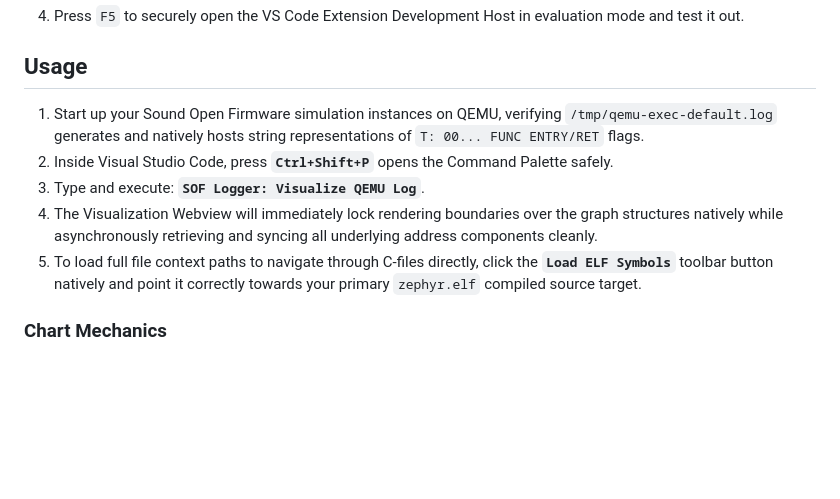
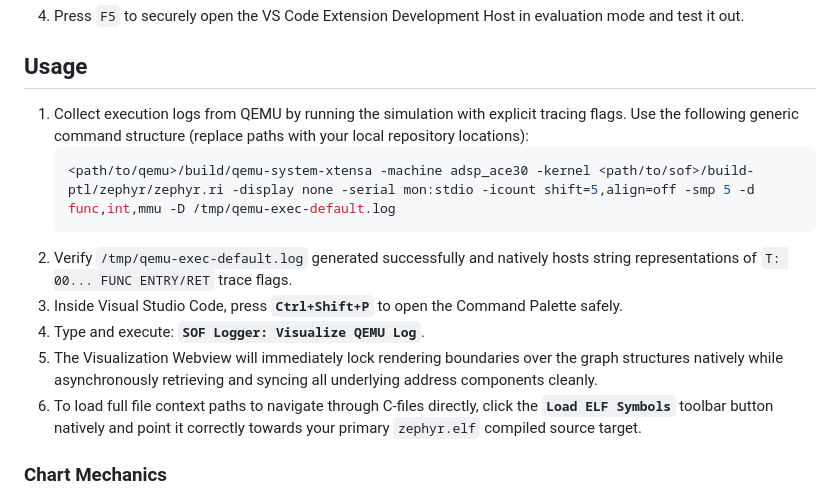
Before and after one commit to lgirdwood/sof-logger, a Markdown page: README.md, the part around the change. Drawn GitHub-style; blank space fills up the shorter version.

Commit message:
docs: update usage instructions with QEMU execution command example

````diff
--- a/README.md
+++ b/README.md
@@ -37,11 +37,15 @@ The SOF Logger translates raw `qemu-exec-default.log` CCOUNT/wall-clock text log
 
 ## Usage
 
-1. Start up your Sound Open Firmware simulation instances on QEMU, verifying `/tmp/qemu-exec-default.log` generates and natively hosts string representations of `T: 00... FUNC ENTRY/RET` flags.
-2. Inside Visual Studio Code, press **`Ctrl+Shift+P`** opens the Command Palette safely.
-3. Type and execute: **`SOF Logger: Visualize QEMU Log`**.
-4. The Visualization Webview will immediately lock rendering boundaries over the graph structures natively while asynchronously retrieving and syncing all underlying address components cleanly.
-5. To load full file context paths to navigate through C-files directly, click the **`Load ELF Symbols`** toolbar button natively and point it correctly towards your primary `zephyr.elf` compiled source target.
+1. Collect execution logs from QEMU by running the simulation with explicit tracing flags. Use the following generic command structure (replace paths with your local repository locations):
+   ```sh
+   <path/to/qemu>/build/qemu-system-xtensa -machine adsp_ace30 -kernel <path/to/sof>/build-ptl/zephyr/zephyr.ri -display none -serial mon:stdio -icount shift=5,align=off -smp 5 -d func,int,mmu -D /tmp/qemu-exec-default.log
+   ```
+2. Verify `/tmp/qemu-exec-default.log` generated successfully and natively hosts string representations of `T: 00... FUNC ENTRY/RET` trace flags.
+3. Inside Visual Studio Code, press **`Ctrl+Shift+P`** to open the Command Palette safely.
+4. Type and execute: **`SOF Logger: Visualize QEMU Log`**.
+5. The Visualization Webview will immediately lock rendering boundaries over the graph structures natively while asynchronously retrieving and syncing all underlying address components cleanly.
+6. To load full file context paths to navigate through C-files directly, click the **`Load ELF Symbols`** toolbar button natively and point it correctly towards your primary `zephyr.elf` compiled source target.
 
 ### Chart Mechanics
 - **Scroll Wheel**: Smooth, high-performance decimation bounding box zoom!
````
